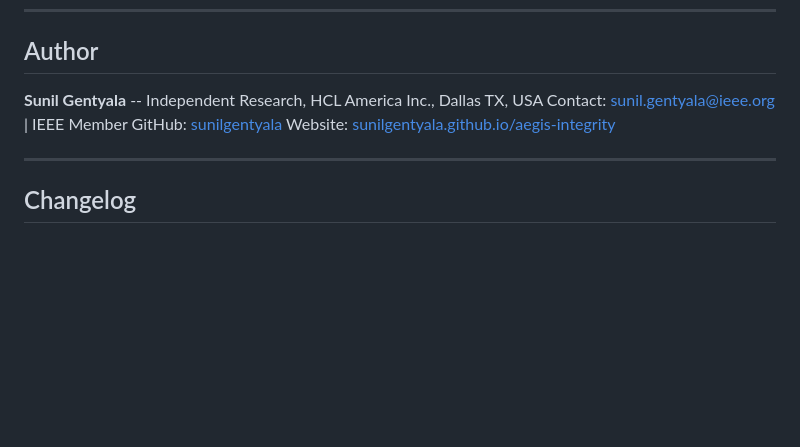
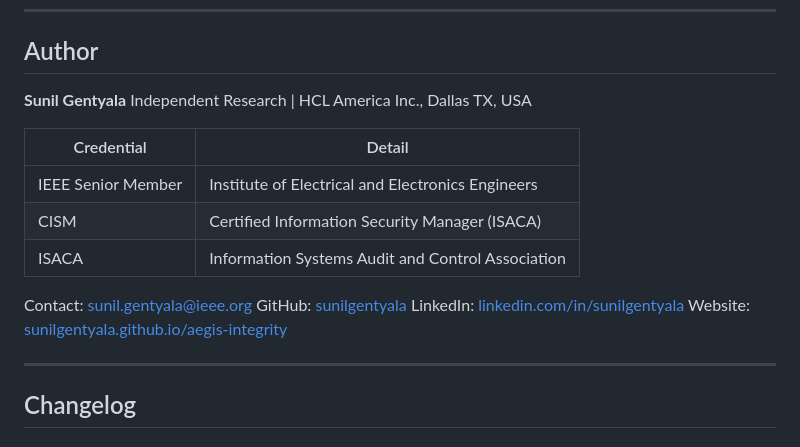
Before and after one commit to sunilgentyala/aegis-integrity, a Markdown page: README.md, the part around the change. Drawn GitHub-style; blank space fills up the shorter version.

Commit message:
docs: add IEEE Senior Member, CISM, ISACA credentials to Author section

```diff
--- a/README.md
+++ b/README.md
@@ -383,9 +383,18 @@ MIT License. See [LICENSE](LICENSE).
 
 ## Author
 
-**Sunil Gentyala** -- Independent Research, HCL America Inc., Dallas TX, USA
-Contact: sunil.gentyala@ieee.org | IEEE Member
+**Sunil Gentyala**
+Independent Research | HCL America Inc., Dallas TX, USA
+
+| Credential | Detail |
+|---|---|
+| IEEE Senior Member | Institute of Electrical and Electronics Engineers |
+| CISM | Certified Information Security Manager (ISACA) |
+| ISACA | Information Systems Audit and Control Association |
+
+Contact: sunil.gentyala@ieee.org
 GitHub: [sunilgentyala](https://github.com/sunilgentyala)
+LinkedIn: [linkedin.com/in/sunilgentyala](https://www.linkedin.com/in/sunilgentyala)
 Website: [sunilgentyala.github.io/aegis-integrity](https://sunilgentyala.github.io/aegis-integrity)
 
 ---
```
